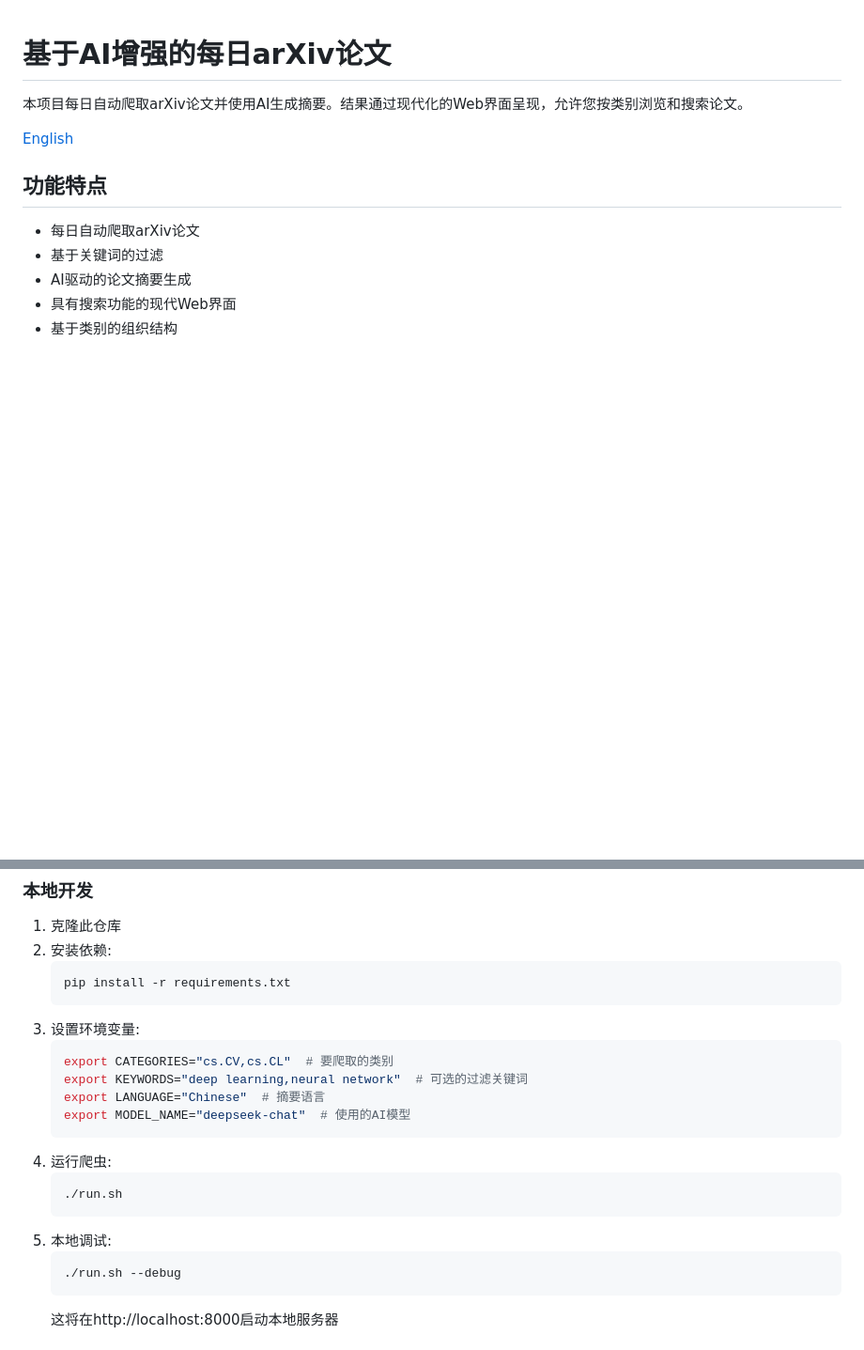
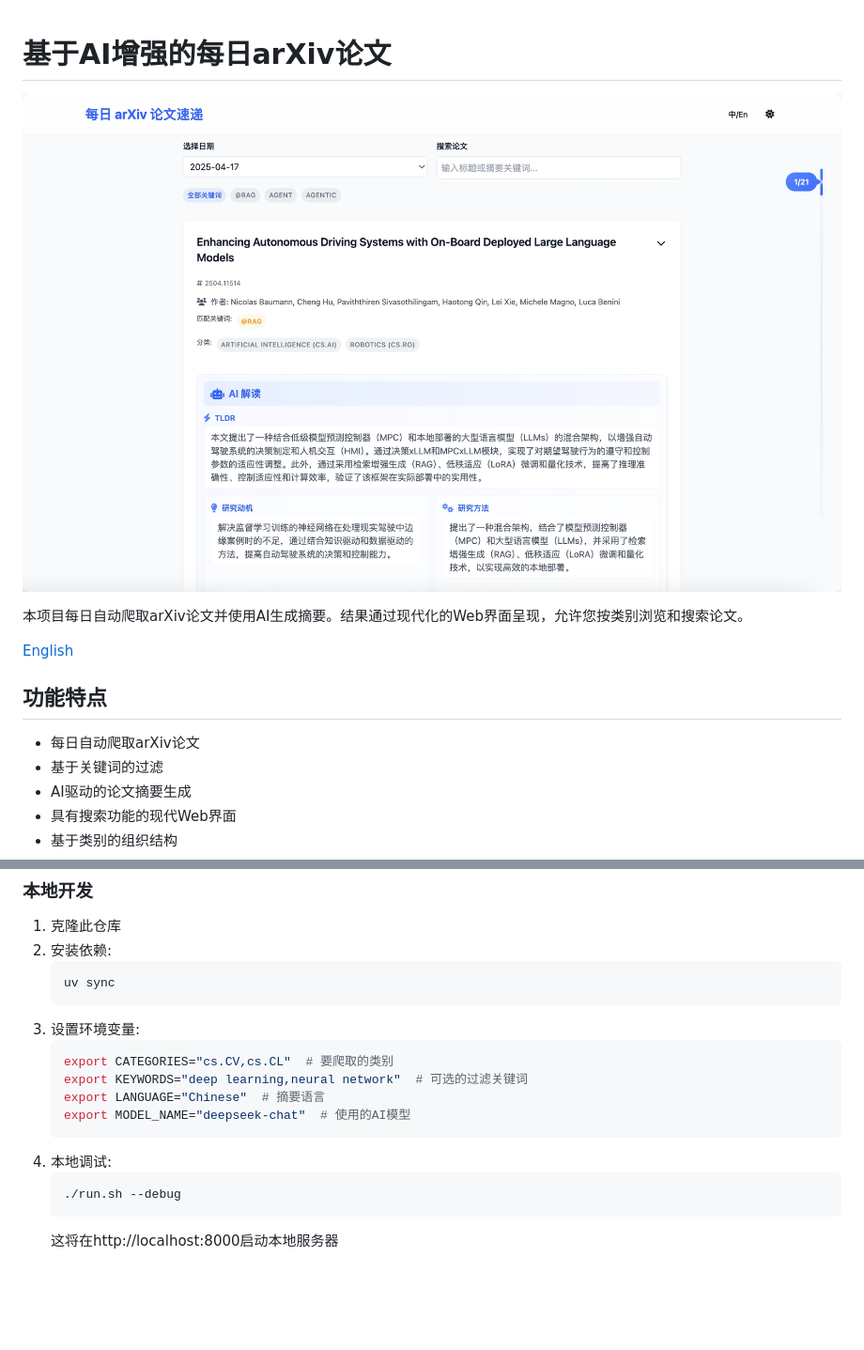
Before and after one commit to umnooob/Awesome-Daily-Arxiv-Website, a Markdown page: README.zh.md, 2 parts joined by grey strips. Shown: that part at 94% size. Rendered like a GitHub page; pictures changed too: img/page_zh.png (added); blank space fills up the shorter version.

````diff
--- a/README.zh.md
+++ b/README.zh.md
@@ -1,4 +1,7 @@
 # 基于AI增强的每日arXiv论文
+
+![webpage](./img/page_zh.png)
+
 
 本项目每日自动爬取arXiv论文并使用AI生成摘要。结果通过现代化的Web界面呈现，允许您按类别浏览和搜索论文。
 
@@ -22,7 +25,7 @@
 1. 克隆此仓库
 2. 安装依赖:
    ```bash
-   pip install -r requirements.txt
+   uv sync
    ```
 3. 设置环境变量:
    ```bash
@@ -31,11 +34,7 @@
    export LANGUAGE="Chinese"  # 摘要语言
    export MODEL_NAME="deepseek-chat"  # 使用的AI模型
    ```
-4. 运行爬虫:
-   ```bash
-   ./run.sh
-   ```
-5. 本地调试:
+4. 本地调试:
    ```bash
    ./run.sh --debug
    ```
````
Also changed, not shown: README.md (+4 -6 lines), img/page.png (added).
